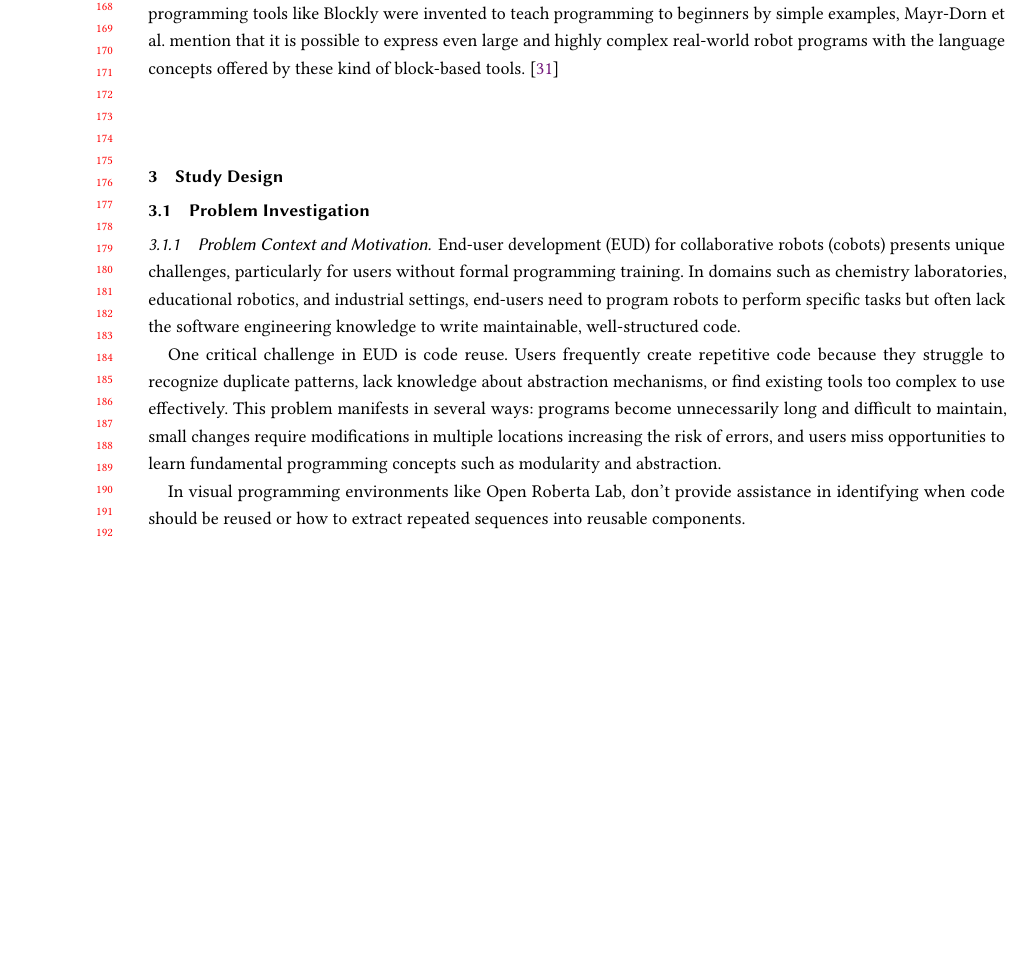
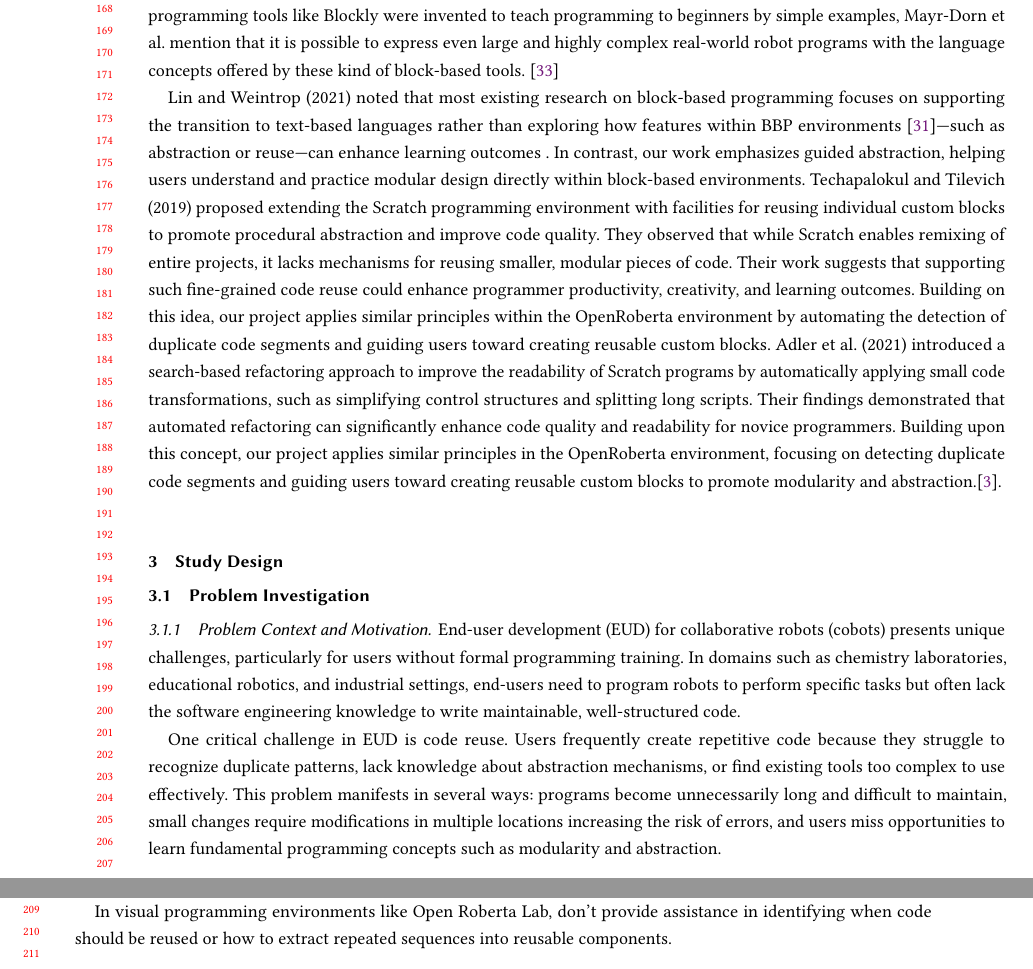
Before and after one commit to jim-daf/latex_EndUserDev_Report, a LaTeX paper (latex_enduser_template/sample-manuscript.tex): part of page 4 of 15 before the commit and two parts of pages 4 and 5 of 15 after it, the two joined at a grey line, cut so that both start at the same text, the shorter picture padded with empty space. Compiled offline with pdfLaTeX.

Commit message:
Update sample-manuscript.tex

```diff
--- a/latex_enduser_template/sample-manuscript.tex
+++ b/latex_enduser_template/sample-manuscript.tex
@@ -373,6 +373,24 @@ were invented to teach programming to beginners by simple
 examples, Mayr-Dorn et al. mention that it is possible to express even
 large and highly complex real-world robot programs with the
 language concepts offered by these kind of block-based tools. \cite{blockBasedLanguagesForRobotProgramming}
+
+Lin and Weintrop (2021) noted that most existing research on block-based programming focuses on supporting
+the transition to text-based languages rather than exploring how features within BBP environments \cite{Lin2021Landscape}—such
+as abstraction or reuse—can enhance learning outcomes . In contrast, our work emphasizes guided abstraction,
+helping users understand and practice modular design directly within block-based environments.
+Techapalokul and Tilevich (2019) proposed extending the Scratch programming environment with facilities
+for reusing individual custom blocks to promote procedural abstraction and improve code quality.
+They observed that while Scratch enables remixing of entire projects, it lacks mechanisms for reusing
+smaller, modular pieces of code. Their work suggests that supporting such fine-grained code reuse could
+enhance programmer productivity, creativity, and learning outcomes. Building on this idea, our project
+applies similar principles within the OpenRoberta environment by automating the detection of duplicate
+code segments and guiding users toward creating reusable custom blocks.
+Adler et al. (2021) introduced a search-based refactoring approach to improve the readability of Scratch
+programs by automatically applying small code transformations, such as simplifying control structures
+and splitting long scripts. Their findings demonstrated that automated refactoring can significantly
+enhance code quality and readability for novice programmers. Building upon this concept, our project
+applies similar principles in the OpenRoberta environment, focusing on detecting duplicate code
+segments and guiding users toward creating reusable custom blocks to promote modularity and abstraction.\cite{Adler2021Improving}.
 
 
 
```
